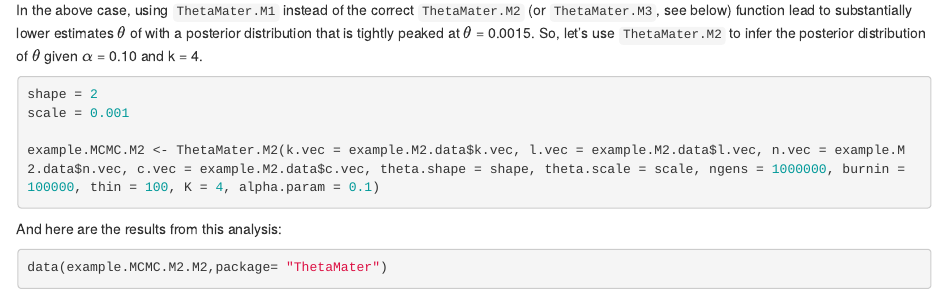
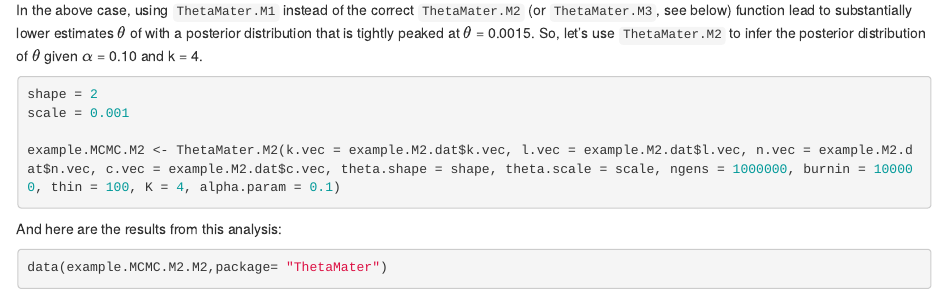
Before and after one commit to altingia/ThetaMater, an R Markdown document (vignettes/ThetaMater_Tutorial.Rmd): the page in a window 1100 px wide, from 10460 px down. Rendered offline with R 4.5, knitr and Pandoc, with nearby package versions; code that draws random numbers runs with fixed seeds of ours; some code elsewhere in the file could not run offline.

Commit message:
Update ThetaMater_Tutorial.Rmd

````diff
--- a/vignettes/ThetaMater_Tutorial.Rmd
+++ b/vignettes/ThetaMater_Tutorial.Rmd
@@ -297,7 +297,7 @@ So, let's use `ThetaMater.M2` to infer the posterior distribution of $\theta$ gi
 shape = 2
 scale = 0.001
 
-example.MCMC.M2 <- ThetaMater.M2(k.vec = example.M2.data$k.vec, l.vec = example.M2.data$l.vec, n.vec = example.M2.data$n.vec, c.vec = example.M2.data$c.vec, theta.shape = shape, theta.scale = scale, ngens = 1000000, burnin = 100000, thin = 100, K = 4, alpha.param = 0.1)
+example.MCMC.M2 <- ThetaMater.M2(k.vec = example.M2.dat$k.vec, l.vec = example.M2.dat$l.vec, n.vec = example.M2.dat$n.vec, c.vec = example.M2.dat$c.vec, theta.shape = shape, theta.scale = scale, ngens = 1000000, burnin = 100000, thin = 100, K = 4, alpha.param = 0.1)
 ```
 
 And here are the results from this analysis:
````
